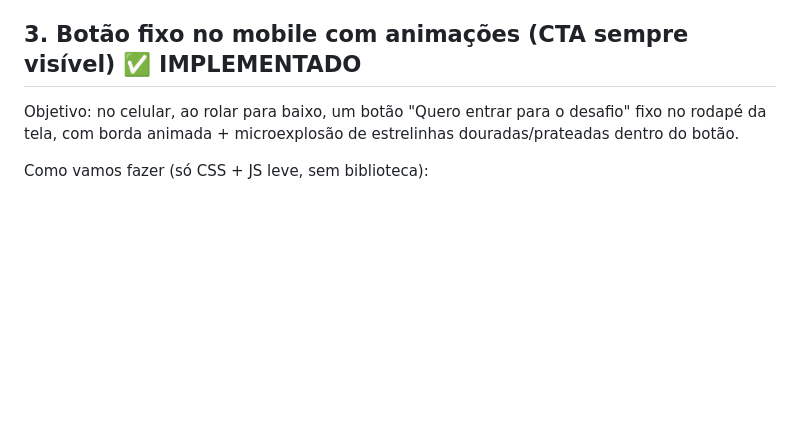
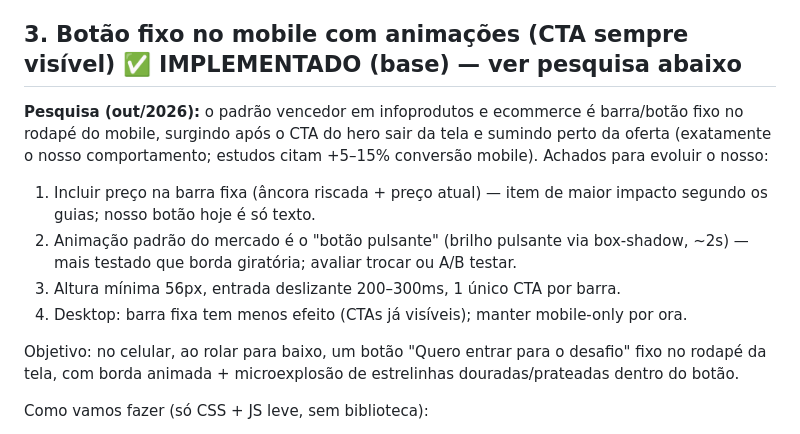
Before and after one commit to JotaSXBR/marinanovosite, a Markdown page: BACKLOG.md, the part around the change. GitHub-like rendering; blank space fills up the shorter version.

Commit message:
Backlog: pesquisa botao fixo

```diff
--- a/BACKLOG.md
+++ b/BACKLOG.md
@@ -21,7 +21,13 @@ Hoje o link mostra só texto (ver print). Para aparecer a capa como no exemplo d
 - Atenção: WhatsApp guarda cache do preview; após publicar, forçar releitura (reenviar com parâmetro bobo `?v=2` ou aguardar expirar).
 - Validar com os testes: checar presença das tags no HTML. ✅ `og-capa.jpg` 1200x630 gerada + tags no ar. PENDENTE: trocar a URL absoluta para o domínio final (hoje aponta o temporário) e forçar releitura do cache do WhatsApp.
 
-## 3. Botão fixo no mobile com animações (CTA sempre visível) ✅ IMPLEMENTADO
+## 3. Botão fixo no mobile com animações (CTA sempre visível) ✅ IMPLEMENTADO (base) — ver pesquisa abaixo
+
+**Pesquisa (out/2026):** o padrão vencedor em infoprodutos e ecommerce é barra/botão fixo no rodapé do mobile, surgindo após o CTA do hero sair da tela e sumindo perto da oferta (exatamente o nosso comportamento; estudos citam +5–15% conversão mobile). Achados para evoluir o nosso:
+1. Incluir preço na barra fixa (âncora riscada + preço atual) — item de maior impacto segundo os guias; nosso botão hoje é só texto.
+2. Animação padrão do mercado é o "botão pulsante" (brilho pulsante via box-shadow, ~2s) — mais testado que borda giratória; avaliar trocar ou A/B testar.
+3. Altura mínima 56px, entrada deslizante 200–300ms, 1 único CTA por barra.
+4. Desktop: barra fixa tem menos efeito (CTAs já visíveis); manter mobile-only por ora.
 
 Objetivo: no celular, ao rolar para baixo, um botão "Quero entrar para o desafio" fixo no rodapé da tela, com borda animada + microexplosão de estrelinhas douradas/prateadas dentro do botão.
 
```
